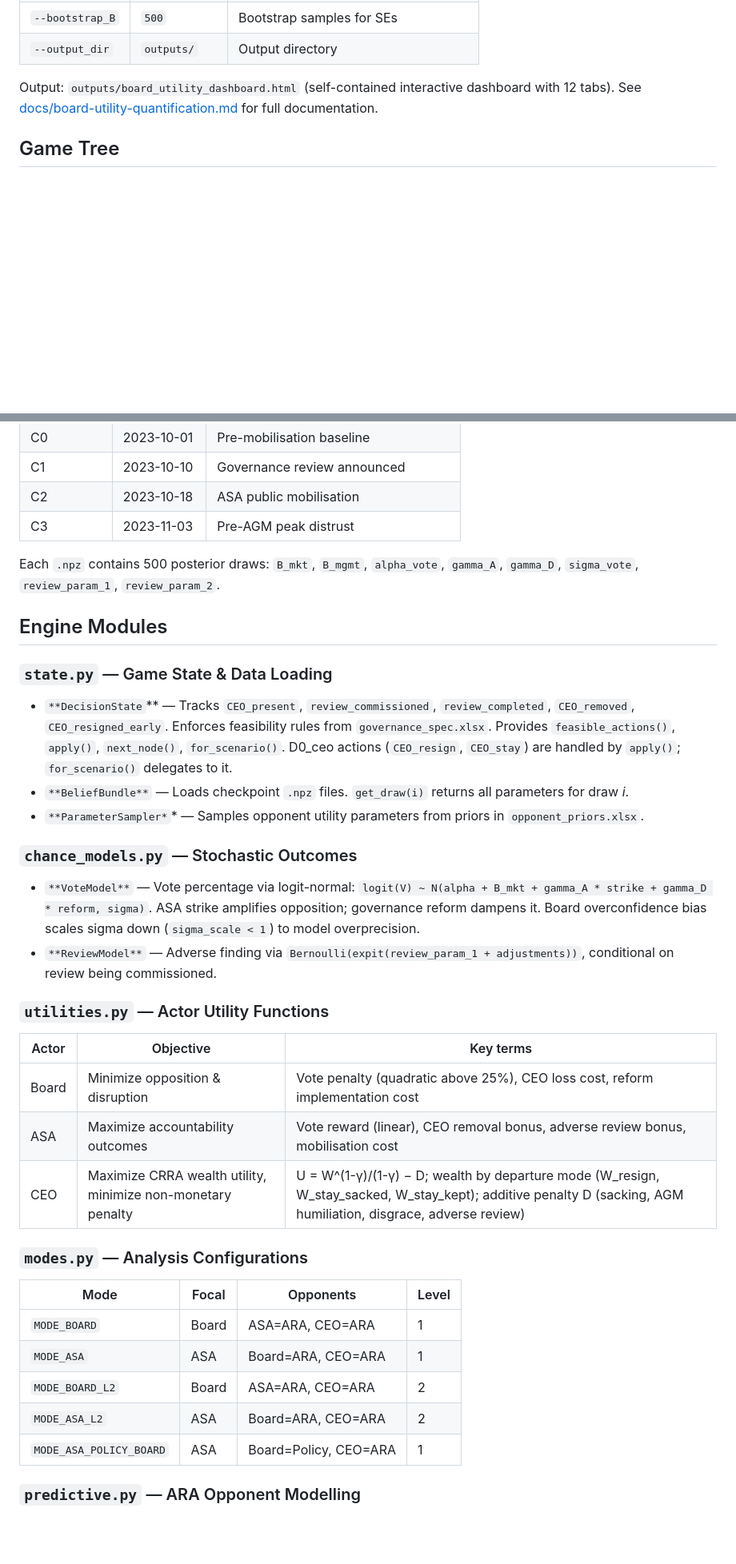
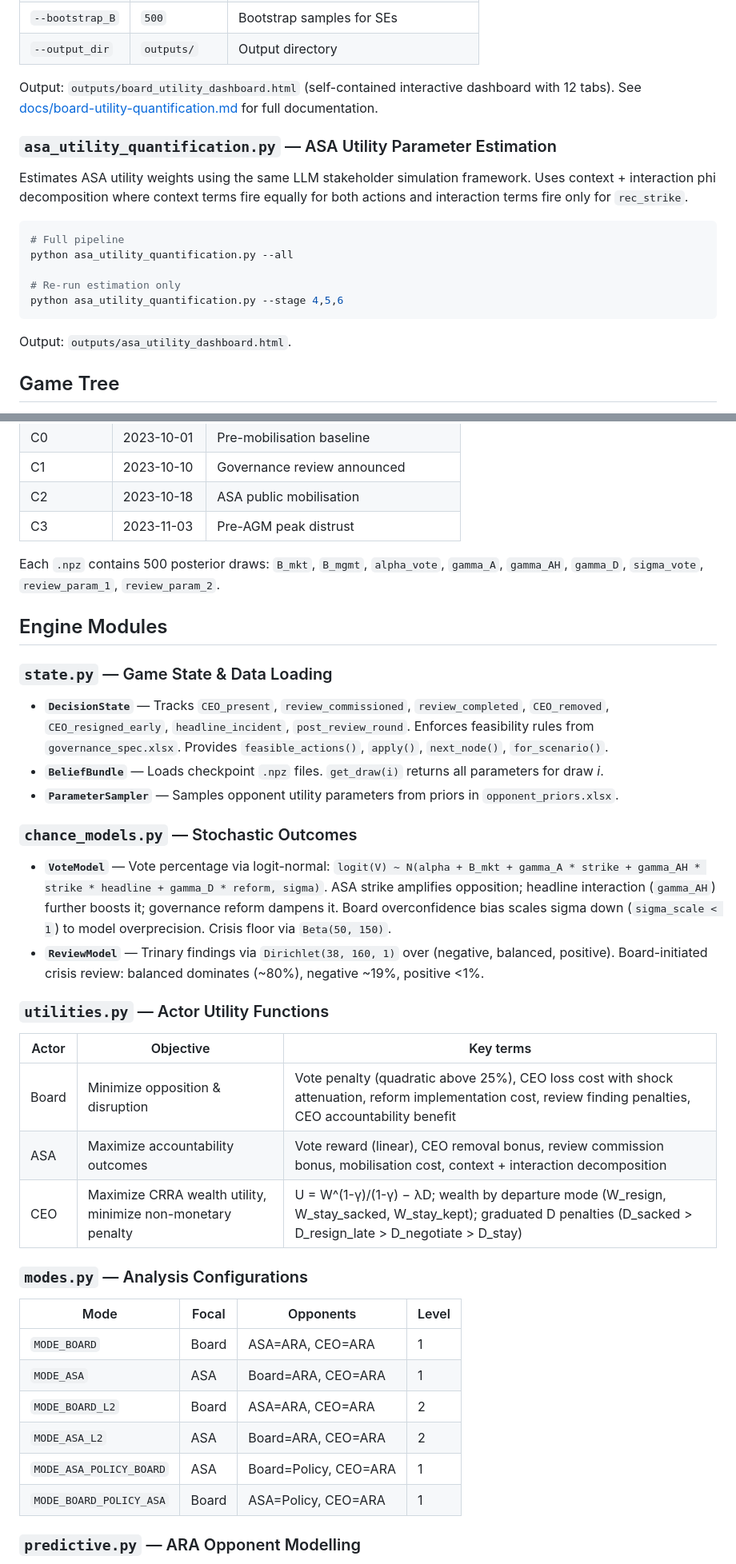
Before and after one commit to colinpriest/qantas-adversarial-risk-analysis, a Markdown page: README.md, 2 parts joined by grey strips. Shown at 80% size. Drawn GitHub-style; blank space fills up the shorter version.

````diff
--- a/README.md
+++ b/README.md
@@ -134,6 +162,21 @@ python -m run.apply_estimated_weights outputs/parameter_estimates.csv --dry-run
 Output: `outputs/board_utility_dashboard.html` (self-contained interactive dashboard with 12 tabs). See [docs/board-utility-quantification.md](docs/board-utility-quantification.md) for full documentation.
 
 
+### `asa_utility_quantification.py` — ASA Utility Parameter Estimation
+
+Estimates ASA utility weights using the same LLM stakeholder simulation framework. Uses context + interaction phi decomposition where context terms fire equally for both actions and interaction terms fire only for `rec_strike`.
+
+```bash
+# Full pipeline
+python asa_utility_quantification.py --all
+
+# Re-run estimation only
+python asa_utility_quantification.py --stage 4,5,6
+```
+
+Output: `outputs/asa_utility_dashboard.html`.
+
+
 ## Game Tree
 
 The analysis starts on **31-Aug-2023** (ACCC legal action against Qantas). The first branch point is the CEO's resignation decision on **05-Sep-2023**, which splits the tree into two scenarios:
@@ -211,29 +256,29 @@ Prior distributions (normal, lognormal, beta, uniform, gamma) for each perspecti
 | C3         | 2023-11-03 | Pre-AGM peak distrust                   |
 
 
-Each `.npz` contains 500 posterior draws: `B_mkt`, `B_mgmt`, `alpha_vote`, `gamma_A`, `gamma_D`, `sigma_vote`, `review_param_1`, `review_param_2`.
+Each `.npz` contains 500 posterior draws: `B_mkt`, `B_mgmt`, `alpha_vote`, `gamma_A`, `gamma_AH`, `gamma_D`, `sigma_vote`, `review_param_1`, `review_param_2`.
 
 ## Engine Modules
 
 ### `state.py` — Game State & Data Loading
 
-- `**DecisionState`** — Tracks `CEO_present`, `review_commissioned`, `review_completed`, `CEO_removed`, `CEO_resigned_early`. Enforces feasibility rules from `governance_spec.xlsx`. Provides `feasible_actions()`, `apply()`, `next_node()`, `for_scenario()`. D0_ceo actions (`CEO_resign`, `CEO_stay`) are handled by `apply()`; `for_scenario()` delegates to it.
-- `**BeliefBundle**` — Loads checkpoint `.npz` files. `get_draw(i)` returns all parameters for draw *i*.
-- `**ParameterSampler*`* — Samples opponent utility parameters from priors in `opponent_priors.xlsx`.
+- **`DecisionState`** — Tracks `CEO_present`, `review_commissioned`, `review_completed`, `CEO_removed`, `CEO_resigned_early`, `headline_incident`, `post_review_round`. Enforces feasibility rules from `governance_spec.xlsx`. Provides `feasible_actions()`, `apply()`, `next_node()`, `for_scenario()`.
+- **`BeliefBundle`** — Loads checkpoint `.npz` files. `get_draw(i)` returns all parameters for draw *i*.
+- **`ParameterSampler`** — Samples opponent utility parameters from priors in `opponent_priors.xlsx`.
 
 ### `chance_models.py` — Stochastic Outcomes
 
-- `**VoteModel**` — Vote percentage via logit-normal: `logit(V) ~ N(alpha + B_mkt + gamma_A * strike + gamma_D * reform, sigma)`. ASA strike amplifies opposition; governance reform dampens it. Board overconfidence bias scales sigma down (`sigma_scale < 1`) to model overprecision.
-- `**ReviewModel**` — Adverse finding via `Bernoulli(expit(review_param_1 + adjustments))`, conditional on review being commissioned.
+- **`VoteModel`** — Vote percentage via logit-normal: `logit(V) ~ N(alpha + B_mkt + gamma_A * strike + gamma_AH * strike * headline + gamma_D * reform, sigma)`. ASA strike amplifies opposition; headline interaction (`gamma_AH`) further boosts it; governance reform dampens it. Board overconfidence bias scales sigma down (`sigma_scale < 1`) to model overprecision. Crisis floor via `Beta(50, 150)`.
+- **`ReviewModel`** — Trinary findings via `Dirichlet(38, 160, 1)` over (negative, balanced, positive). Board-initiated crisis review: balanced dominates (~80%), negative ~19%, positive <1%.
 
 ### `utilities.py` — Actor Utility Functions
 
 
 | Actor | Objective                                                   | Key terms                                                                                                                                                       |
 | ----- | ----------------------------------------------------------- | --------------------------------------------------------------------------------------------------------------------------------------------------------------- |
-| Board | Minimize opposition & disruption                            | Vote penalty (quadratic above 25%), CEO loss cost, reform implementation cost                                                                                   |
-| ASA   | Maximize accountability outcomes                            | Vote reward (linear), CEO removal bonus, adverse review bonus, mobilisation cost                                                                                |
-| CEO   | Maximize CRRA wealth utility, minimize non-monetary penalty | U = W^(1-γ)/(1-γ) − D; wealth by departure mode (W_resign, W_stay_sacked, W_stay_kept); additive penalty D (sacking, AGM humiliation, disgrace, adverse review) |
+| Board | Minimize opposition & disruption                            | Vote penalty (quadratic above 25%), CEO loss cost with shock attenuation, reform implementation cost, review finding penalties, CEO accountability benefit       |
+| ASA   | Maximize accountability outcomes                            | Vote reward (linear), CEO removal bonus, review commission bonus, mobilisation cost, context + interaction decomposition                                         |
+| CEO   | Maximize CRRA wealth utility, minimize non-monetary penalty | U = W^(1-γ)/(1-γ) − λD; wealth by departure mode (W_resign, W_stay_sacked, W_stay_kept); graduated D penalties (D_sacked > D_resign_late > D_negotiate > D_stay) |
 
 
 ### `modes.py` — Analysis Configurations
@@ -246,6 +291,7 @@ Each `.npz` contains 500 posterior draws: `B_mkt`, `B_mgmt`, `alpha_vote`, `gamm
 | `MODE_BOARD_L2`         | Board | ASA=ARA, CEO=ARA      | 2     |
 | `MODE_ASA_L2`           | ASA   | Board=ARA, CEO=ARA    | 2     |
 | `MODE_ASA_POLICY_BOARD` | ASA   | Board=Policy, CEO=ARA | 1     |
+| `MODE_BOARD_POLICY_ASA` | Board | ASA=Policy, CEO=ARA   | 1     |
 
 
 ### `predictive.py` — ARA Opponent Modelling
````
Also changed, not shown: other parts of README.md (+50 -16 lines), docs/implementation-blueprint-checklist.md (added, +416 -0 lines).
